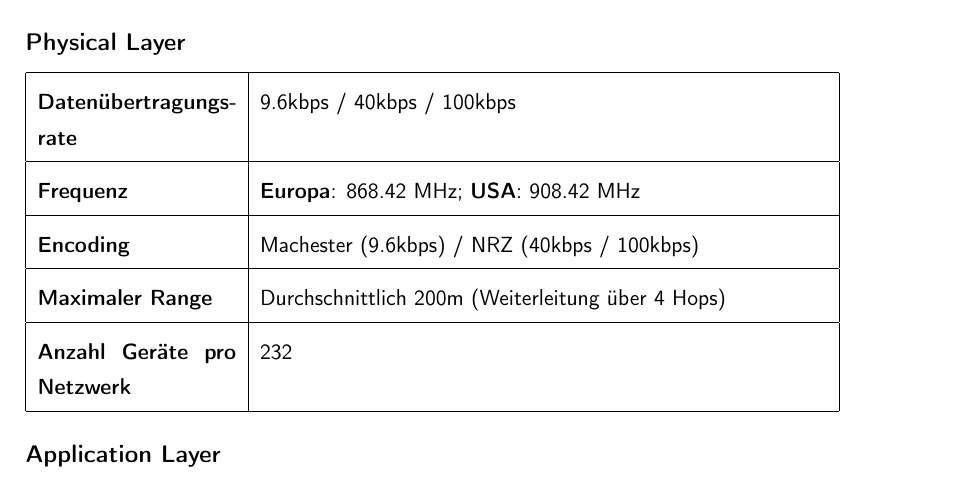
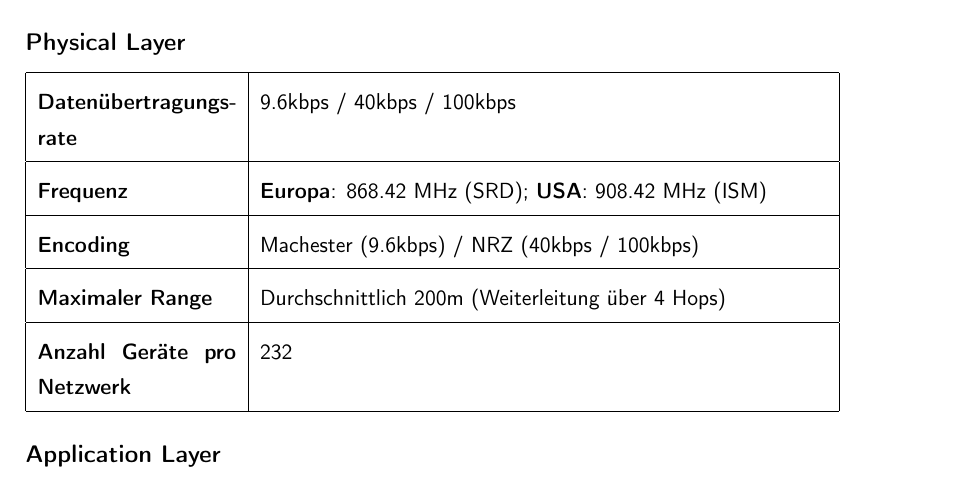
Before and after one commit to die-z-welle/zwave-factsheet, a LaTeX document (factsheet/factsheet.tex): part of page 2 of 4, cut so that both start at the same text. Compiled offline with pdfLaTeX; a LaTeX package or settings file that is missing is left out.

Commit message:
Ergänzung Frequenz ISM und SRD

```diff
--- a/factsheet/factsheet.tex
+++ b/factsheet/factsheet.tex
@@ -94,7 +94,7 @@ Ein Netzwerk besteht jeweils aus einem (oder in Spezialfällen aus mehreren) Con
 \begin{tabular}{| p{3.5cm} | p{10cm} |}
 	\hline
 	\textbf{Datenübertragungs-rate} & 9.6kbps / 40kbps / 100kbps\\\hline
-	\textbf{Frequenz} &  {\textbf{Europa}: 868.42 MHz; \textbf{USA}: 908.42 MHz} \\\hline
+	\textbf{Frequenz} &  {\textbf{Europa}: 868.42 MHz (SRD); \textbf{USA}: 908.42 MHz (ISM)} \\\hline
 	\textbf{Encoding} & Machester (9.6kbps) / NRZ (40kbps / 100kbps) \\\hline
 	\textbf{Maximaler Range} & Durchschnittlich 200m (Weiterleitung über 4 Hops) \\\hline
 	\textbf{Anzahl Geräte pro Netzwerk} & 232 \\\hline
```
Also changed, not shown: factsheet/factsheet.pdf.
